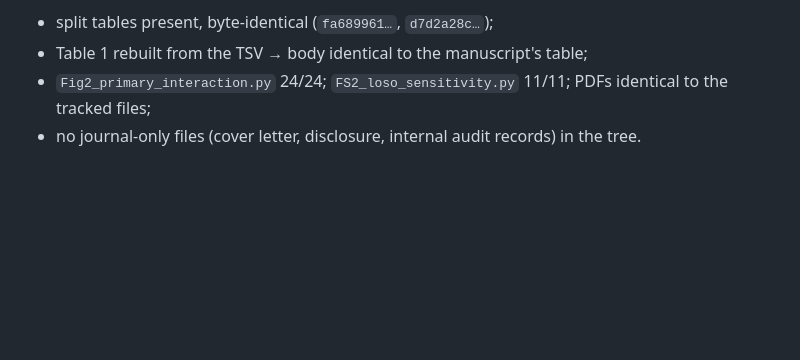
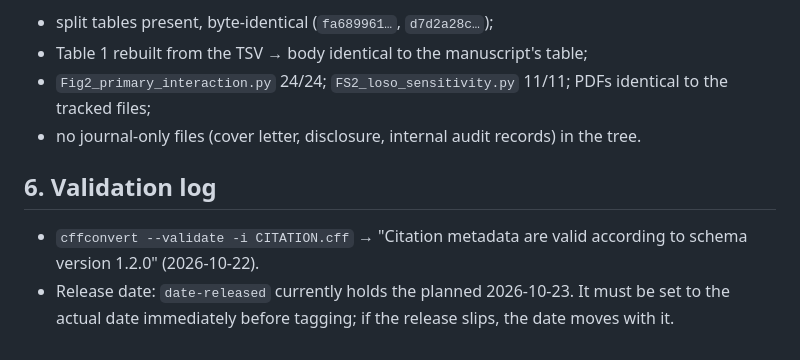
Before and after one commit to mindloop-lab/population-graph-information-regimes, a Markdown page: docs/RELEASE_PREP_v1.0.1.md, the part around the change. Drawn GitHub-style; blank space fills up the shorter version.

Commit message:
docs: record CFF schema validation and release-date rule

```diff
--- a/docs/RELEASE_PREP_v1.0.1.md
+++ b/docs/RELEASE_PREP_v1.0.1.md
@@ -91,3 +91,8 @@ the pull request):
 - `Fig2_primary_interaction.py` 24/24; `FS2_loso_sensitivity.py` 11/11; PDFs identical to the
   tracked files;
 - no journal-only files (cover letter, disclosure, internal audit records) in the tree.
+
+## 6. Validation log
+
+- `cffconvert --validate -i CITATION.cff` → "Citation metadata are valid according to schema version 1.2.0" (2026-10-22).
+- Release date: `date-released` currently holds the planned 2026-10-23. It must be set to the actual date immediately before tagging; if the release slips, the date moves with it.
```
